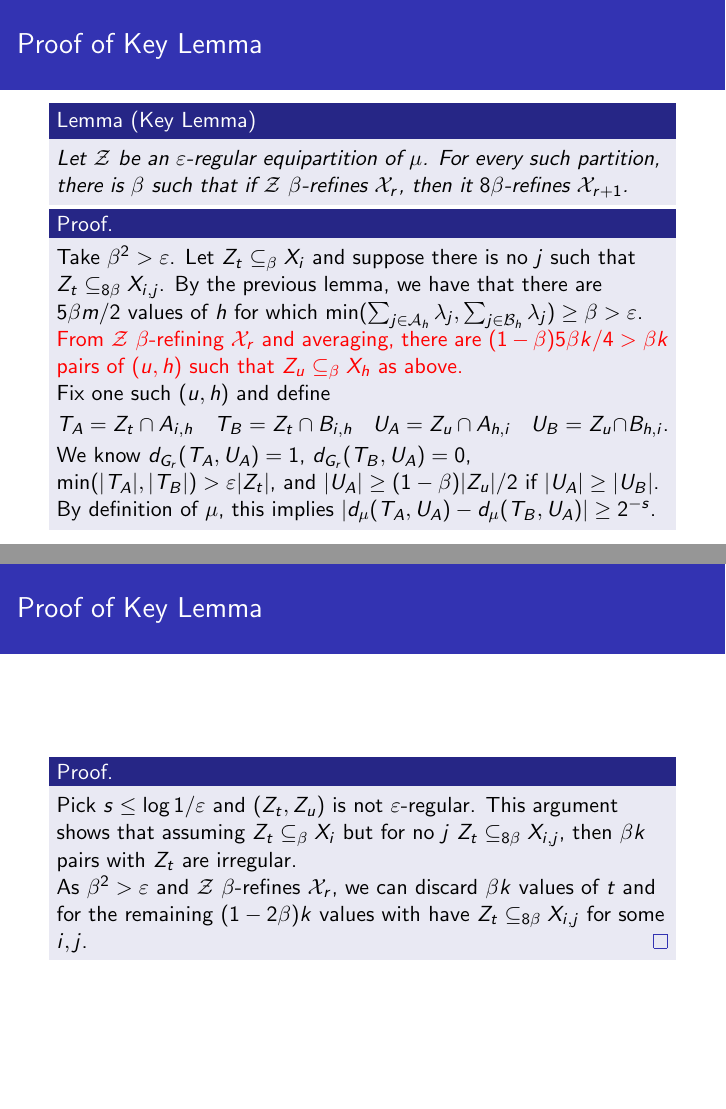
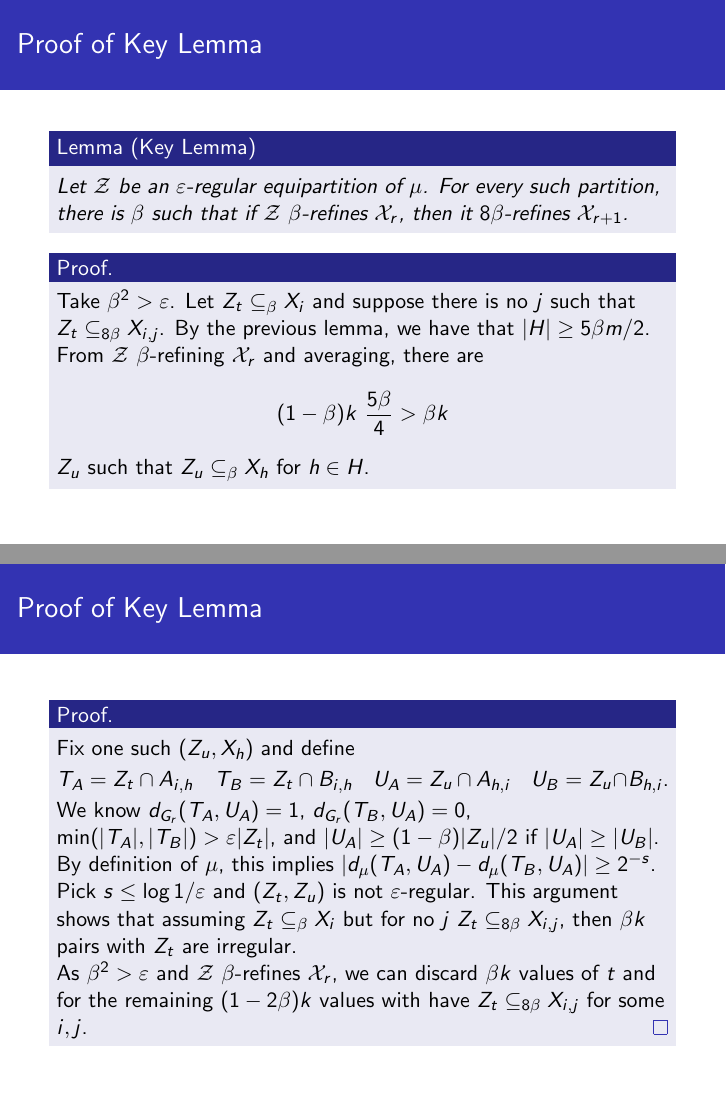
Before and after one commit to gdahia/szrl-lowerbound-presentation, LaTeX slides (main.tex): pages 80 and 83 of 94 before the commit and pages 75 and 82 of 93 after it, joined at a grey line. Compiled offline with pdfLaTeX.

Commit message:
Refactor proof of key lemma

```diff
--- a/main.tex
+++ b/main.tex
@@ -553,8 +553,6 @@
     %
   \end{lemma}
   %
-  \vspace{-8pt}
-  %
   \begin{block}{Proof.}
     %
     \pause
@@ -564,17 +562,23 @@
     %
     \pause
     %
-    By the previous lemma, we have that there are $5 \beta m/2$ values of $h$ for which
-    $\min( \sum_{j \in \A_h} \lambda_j, \sum_{j \in \B_h} \lambda_j) \ge \beta > \eps$.
+    By the previous lemma, we have that $|H| \ge 5 \beta m/2$.
     %
     \pause
     %
-    \alert{From $\Z$ $\beta$-refining $\X_r$ and averaging, there are $(1 - \beta) 5\beta
-        k/4 > \beta k$ pairs of $(u, h)$ such that $Z_u \subseteq_\beta X_h$ as above.}
+    From $\Z$ $\beta$-refining $\X_r$ and averaging, there are \[(1 -
+      \beta)k~\frac{5\beta}{4} > \beta k\] $Z_u$ such that $Z_u \subseteq_\beta X_h$ for
+    $h \in H$.
+    %
+  \end{block}
+  %
+\end{frame}
 
-    \pause
+\begin{frame}{Proof of Key Lemma}
+  %
+  \begin{proof}
     %
-    Fix one such $(u, h)$ and define
+    Fix one such $(Z_u, X_h)$ and define
     %
     \vspace{-10pt}
     %
@@ -616,14 +620,6 @@
     By definition of $\mu$, this implies $|d_\mu(T_A, U_A) - d_\mu(T_B, U_A)| \ge
       2^{-s}$.
     %
-  \end{block}
-  %
-\end{frame}
-
-\begin{frame}{Proof of Key Lemma}
-  %
-  \begin{proof}
-    %
     Pick $s \le \log 1/\eps$ and $(Z_t, Z_u)$ is not $\eps$-regular.
     %
     \pause
```
Also changed, not shown: main.tex (6 more changed lines).
